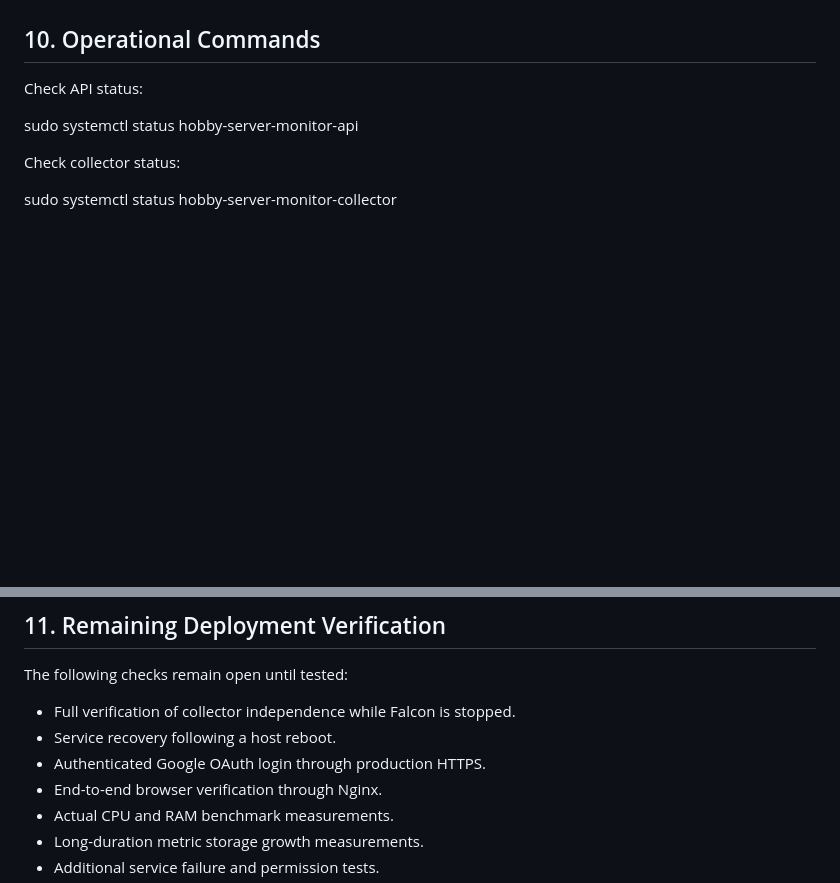
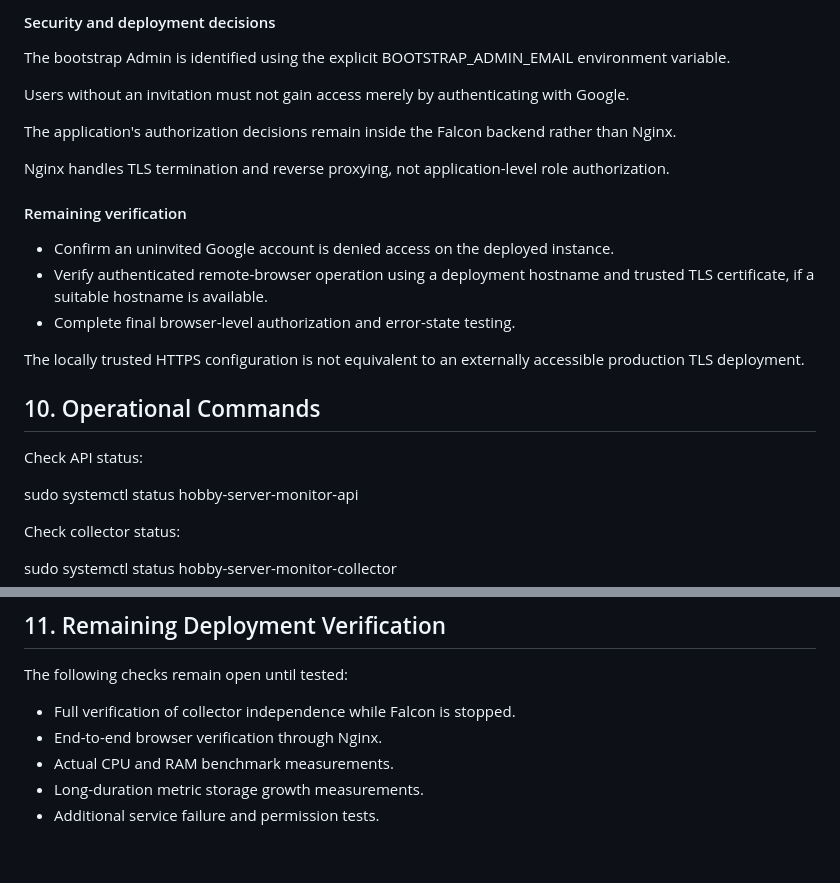
Before and after one commit to birajithk/Hobby-Server-Monitor, a Markdown page: deploy/README.md, 2 parts joined by grey strips. Drawn GitHub-style; blank space fills up the shorter version.

Commit message:
docs(deploy): record HTTPS and production Admin verification

```diff
--- a/deploy/README.md
+++ b/deploy/README.md
@@ -476,3 +565,31 @@ remains a separate production verification task.
+#### Security and deployment decisions
+
+The bootstrap Admin is identified using the
+explicit BOOTSTRAP_ADMIN_EMAIL environment variable.
+
+Users without an invitation must not gain access
+merely by authenticating with Google.
+
+The application's authorization decisions remain
+inside the Falcon backend rather than Nginx.
+
+Nginx handles TLS termination and reverse proxying,
+not application-level role authorization.
+
+#### Remaining verification
+
+- Confirm an uninvited Google account is denied
+  access on the deployed instance.
+- Verify authenticated remote-browser operation
+  using a deployment hostname and trusted TLS
+  certificate, if a suitable hostname is available.
+- Complete final browser-level authorization and
+  error-state testing.
+
+The locally trusted HTTPS configuration is not
+equivalent to an externally accessible production
+TLS deployment.
+
 ## 10. Operational Commands
 
 Check API status:
@@ -511,9 +628,6 @@ The following checks remain open until tested:
 
 - Full verification of collector independence
   while Falcon is stopped.
-- Service recovery following a host reboot.
-- Authenticated Google OAuth login through
-  production HTTPS.
 - End-to-end browser verification through Nginx.
 - Actual CPU and RAM benchmark measurements.
 - Long-duration metric storage growth measurements.
```
Also changed, not shown: other parts of deploy/README.md (+89 -0 lines), TODO.md (+3 -0 lines).
